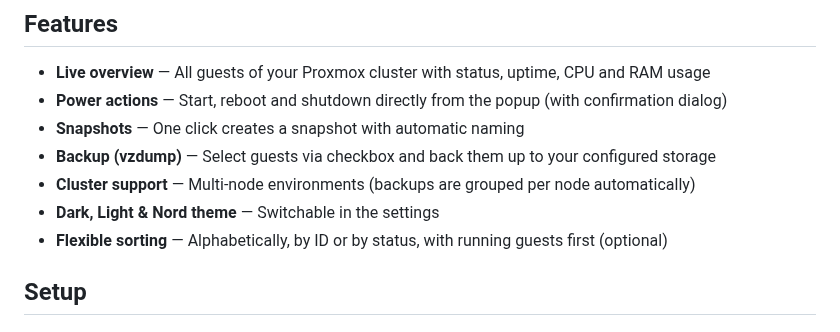
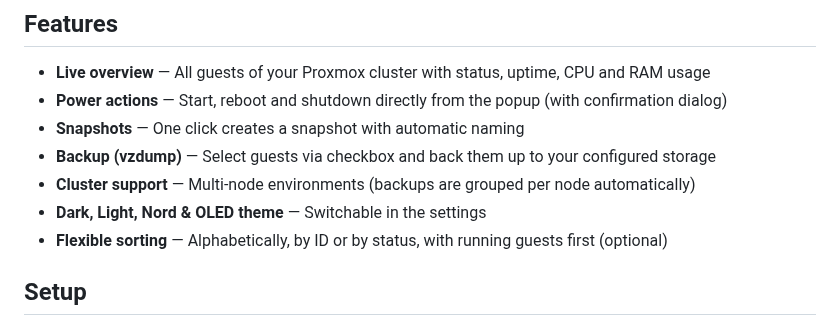
Before and after one commit to AndiAtom/quickactions-for-proxmox, a Markdown page: README.md, the part around one of its changes. Drawn GitHub-style.

```diff
--- a/README.md
+++ b/README.md
@@ -26,7 +36,7 @@ A Firefox extension that puts your entire Proxmox VE cluster in your toolbar —
 - **Snapshots** — One click creates a snapshot with automatic naming
 - **Backup (vzdump)** — Select guests via checkbox and back them up to your configured storage
 - **Cluster support** — Multi-node environments (backups are grouped per node automatically)
-- **Dark, Light & Nord theme** — Switchable in the settings
+- **Dark, Light, Nord & OLED theme** — Switchable in the settings
 - **Flexible sorting** — Alphabetically, by ID or by status, with running guests first (optional)
 
 ## Setup
```
Also changed, not shown: other parts of README.md (+10 -0 lines), screenshots/popup-oled.png (added), 5 other files.
